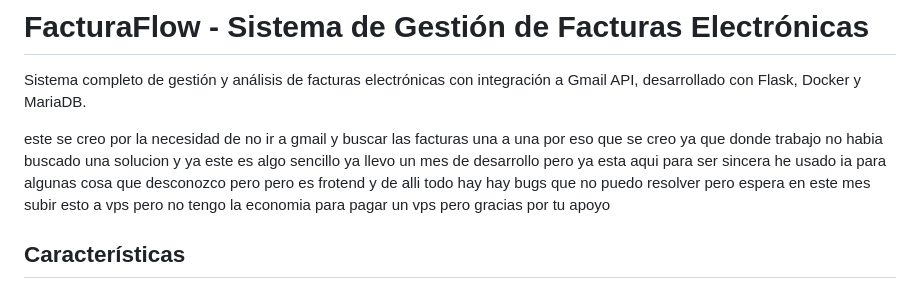
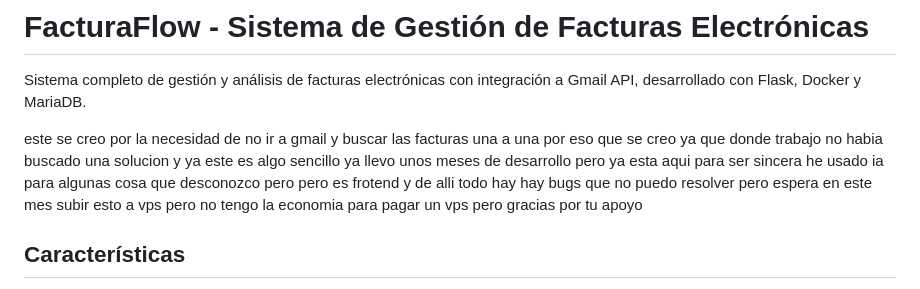
Before and after one commit to EliezerBD/facturaflow, a Markdown page: README.md, the part around the change. GitHub-like rendering.

Commit message:
error de tipografia README.md

```diff
--- a/README.md
+++ b/README.md
@@ -2,7 +2,7 @@
 
 Sistema completo de gestión y análisis de facturas electrónicas con integración a Gmail API, desarrollado con Flask, Docker y MariaDB.
 
-este se creo por la necesidad de no ir a gmail y buscar las facturas una a una por eso que se creo ya que donde trabajo no habia buscado una solucion y ya este es algo sencillo ya llevo un mes de desarrollo pero ya esta aqui para ser sincera he usado ia para algunas cosa que desconozco pero pero es frotend y de alli todo hay hay bugs que no puedo resolver pero espera en este mes subir esto a vps pero no tengo la economia para pagar un vps pero gracias por tu apoyo
+este se creo por la necesidad de no ir a gmail y buscar las facturas una a una por eso que se creo ya que donde trabajo no habia buscado una solucion y ya este es algo sencillo ya llevo unos meses de desarrollo pero ya esta aqui para ser sincera he usado ia para algunas cosa que desconozco pero pero es frotend y de alli todo hay hay bugs que no puedo resolver pero espera en este mes subir esto a vps pero no tengo la economia para pagar un vps pero gracias por tu apoyo
 
 ##  Características
 -  Autenticación OAuth2 con Google
```
